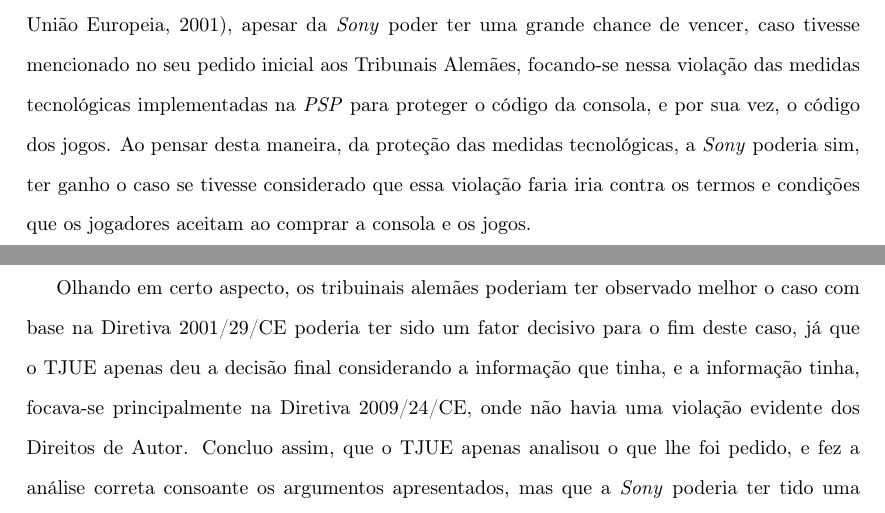
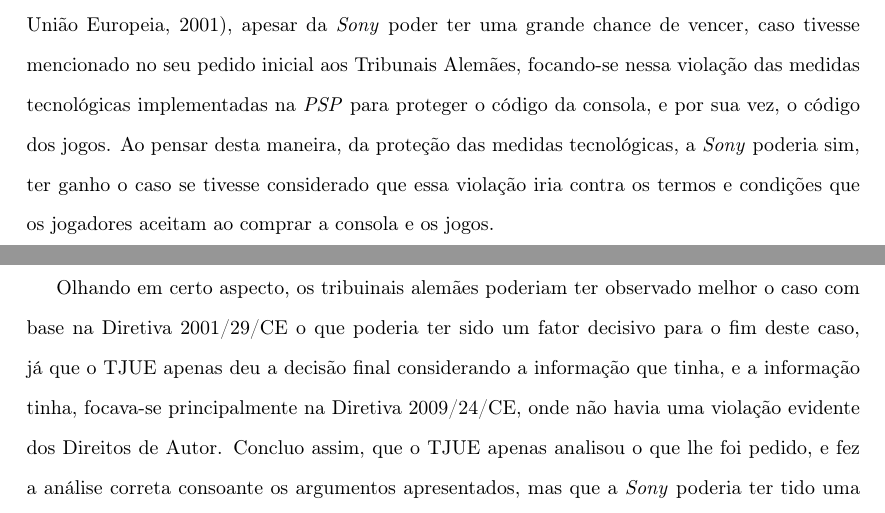
Before and after one commit to zDragonPaulo/DSIC-BigPaper, a LaTeX document (Relatorio/Relatorio.tex): two parts of pages 5 and 6 of 7, joined at a grey line, cut so that both start at the same text. Compiled offline with pdfLaTeX.

Commit message:
Erros de escrita

```diff
--- a/Relatorio/Relatorio.tex
+++ b/Relatorio/Relatorio.tex
@@ -214,9 +214,9 @@
 (\cite{diretiva-2009-24}) em vez da Diretiva 2001/29/CE (\cite{diretiva-2001-29}), apesar da \textit{Sony} poder ter uma grande chance de vencer, caso tivesse
 mencionado no seu pedido inicial aos Tribunais Alemães, focando-se nessa violação das medidas tecnológicas implementadas na \textit{PSP} para proteger o código da consola,
 e por sua vez, o código dos jogos. Ao pensar desta maneira, da proteção das medidas tecnológicas, a \textit{Sony} poderia sim, ter ganho o caso se tivesse considerado que essa
-violação faria iria contra os termos e condições que os jogadores aceitam ao comprar a consola e os jogos.
+violação iria contra os termos e condições que os jogadores aceitam ao comprar a consola e os jogos.
 \newpage
-Olhando em certo aspecto, os tribuinais alemães poderiam ter observado melhor o caso com base na Diretiva 2001/29/CE
+Olhando em certo aspecto, os tribuinais alemães poderiam ter observado melhor o caso com base na Diretiva 2001/29/CE o que
 poderia ter sido um fator decisivo para o fim deste caso, já que o TJUE apenas deu a decisão final considerando a informação que tinha, e a informação tinha, focava-se
 principalmente na Diretiva 2009/24/CE, onde não havia uma violação evidente dos Direitos de Autor.
 Concluo assim, que o TJUE apenas analisou o que lhe foi pedido, e fez a análise correta consoante os argumentos apresentados, mas que a \textit{Sony}
```
Also changed, not shown: Relatorio/Relatorio.pdf, 3 other files.
